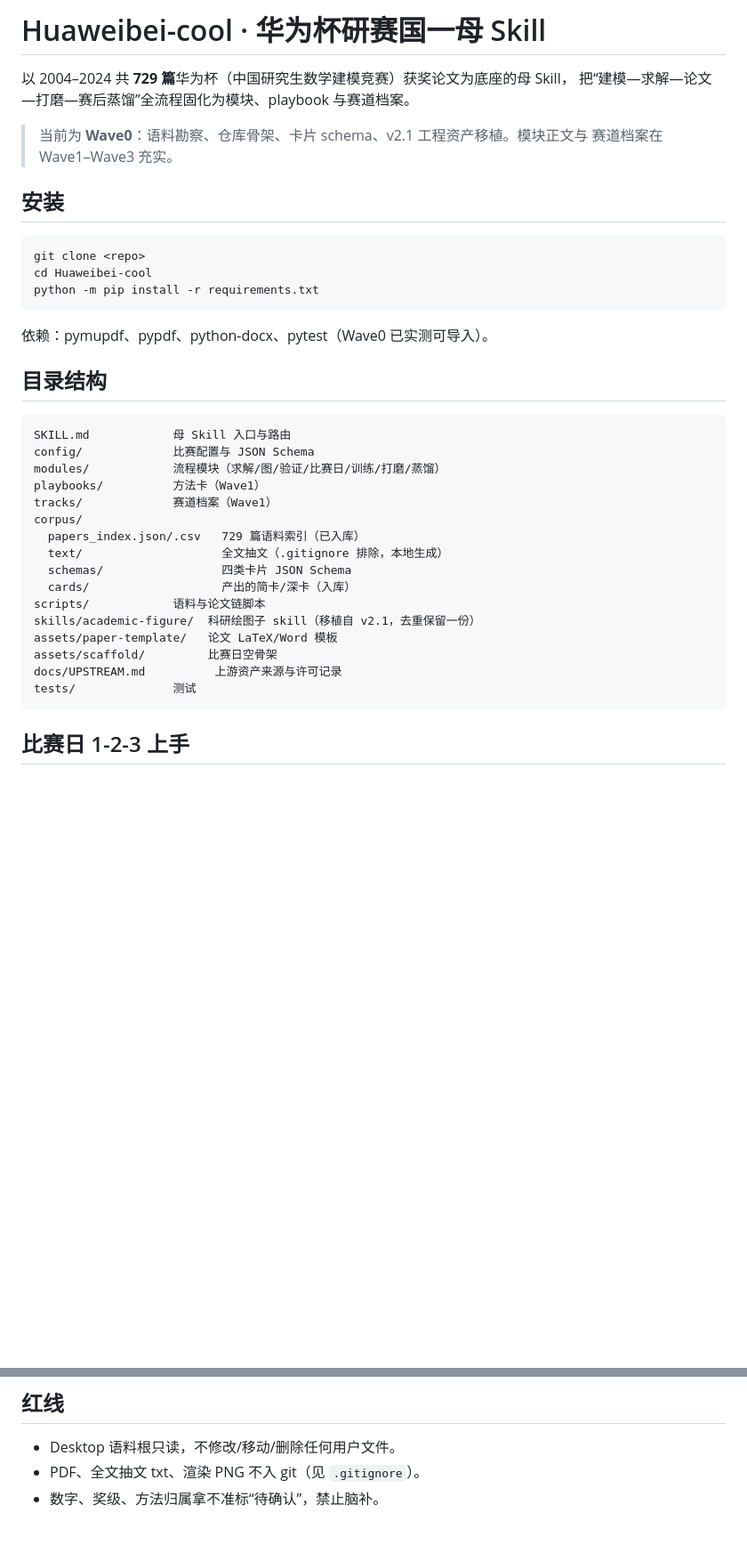
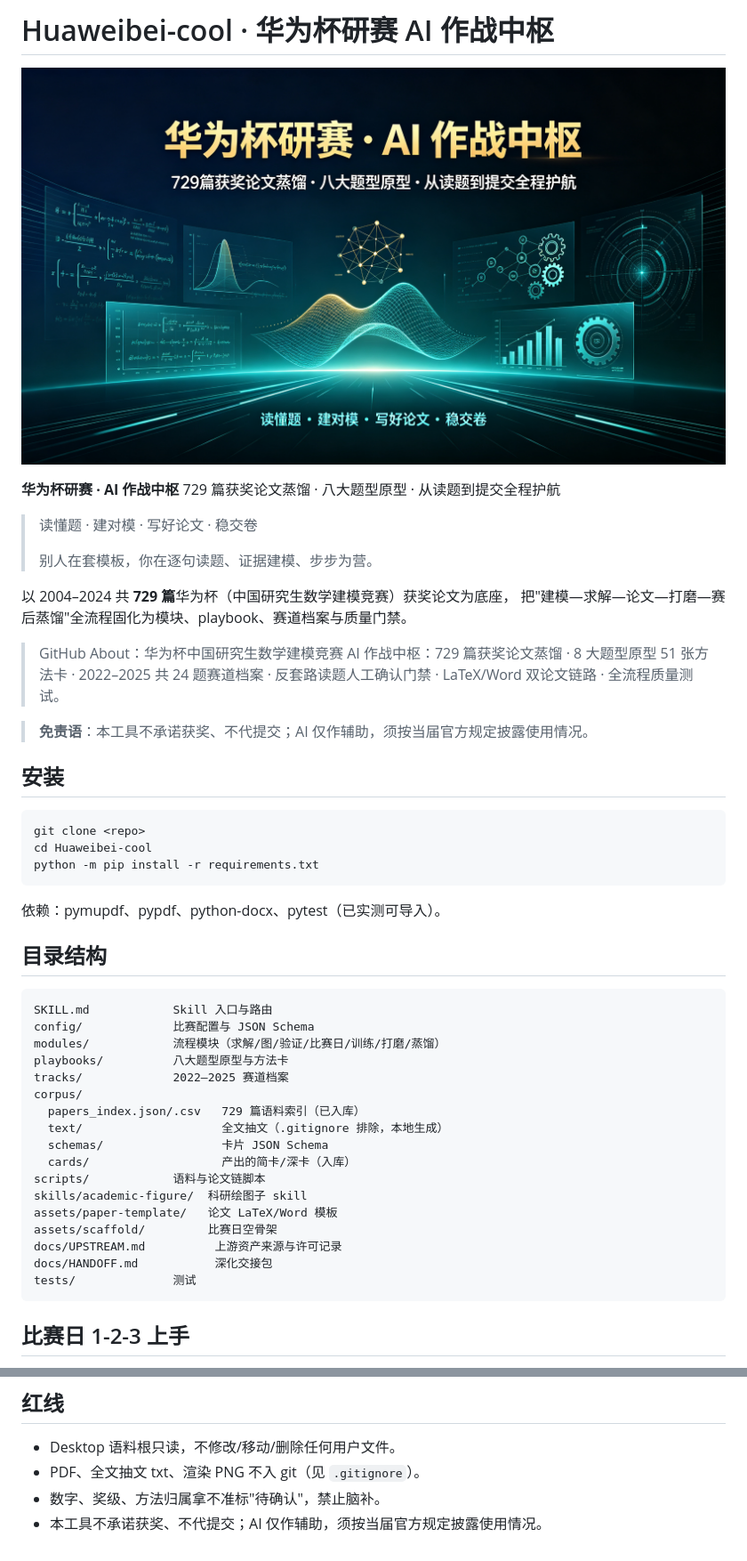
Before and after one commit to siyunhao2025-beep/Huaweibei-cool, a Markdown page: README.md, 2 parts joined by grey strips. Shown at 89% size. GitHub-like rendering; pictures changed too: docs/banner.png (added); blank space fills up the shorter version.

````diff
--- a/README.md
+++ b/README.md
@@ -1,10 +1,22 @@
-# Huaweibei-cool · 华为杯研赛国一母 Skill
+# Huaweibei-cool · 华为杯研赛 AI 作战中枢
 
-以 2004–2024 共 **729 篇**华为杯（中国研究生数学建模竞赛）获奖论文为底座的母 Skill，
-把“建模—求解—论文—打磨—赛后蒸馏”全流程固化为模块、playbook 与赛道档案。
+![huawei-mcm](docs/banner.png)
 
-> 当前为 **Wave0**：语料勘察、仓库骨架、卡片 schema、v2.1 工程资产移植。模块正文与
-> 赛道档案在 Wave1–Wave3 充实。
+**华为杯研赛 · AI 作战中枢**
+729 篇获奖论文蒸馏 · 八大题型原型 · 从读题到提交全程护航
+
+> 读懂题 · 建对模 · 写好论文 · 稳交卷
+>
+> 别人在套模板，你在逐句读题、证据建模、步步为营。
+
+以 2004–2024 共 **729 篇**华为杯（中国研究生数学建模竞赛）获奖论文为底座，
+把"建模—求解—论文—打磨—赛后蒸馏"全流程固化为模块、playbook、赛道档案与质量门禁。
+
+> GitHub About：华为杯中国研究生数学建模竞赛 AI 作战中枢：729 篇获奖论文蒸馏 ·
+> 8 大题型原型 51 张方法卡 · 2022–2025 共 24 题赛道档案 · 反套路读题人工确认门禁 ·
+> LaTeX/Word 双论文链路 · 全流程质量测试。
+
+> **免责语**：本工具不承诺获奖、不代提交；AI 仅作辅助，须按当届官方规定披露使用情况。
 
 ## 安装
 
@@ -14,26 +26,27 @@ cd Huaweibei-cool
 python -m pip install -r requirements.txt
 ```
 
-依赖：pymupdf、pypdf、python-docx、pytest（Wave0 已实测可导入）。
+依赖：pymupdf、pypdf、python-docx、pytest（已实测可导入）。
 
 ## 目录结构
 
 ```
-SKILL.md            母 Skill 入口与路由
+SKILL.md            Skill 入口与路由
 config/             比赛配置与 JSON Schema
 modules/            流程模块（求解/图/验证/比赛日/训练/打磨/蒸馏）
-playbooks/          方法卡（Wave1）
-tracks/             赛道档案（Wave1）
+playbooks/          八大题型原型与方法卡
+tracks/             2022–2025 赛道档案
 corpus/
   papers_index.json/.csv   729 篇语料索引（已入库）
   text/                    全文抽文（.gitignore 排除，本地生成）
-  schemas/                 四类卡片 JSON Schema
+  schemas/                 卡片 JSON Schema
   cards/                   产出的简卡/深卡（入库）
 scripts/            语料与论文链脚本
-skills/academic-figure/  科研绘图子 skill（移植自 v2.1，去重保留一份）
+skills/academic-figure/  科研绘图子 skill
 assets/paper-template/   论文 LaTeX/Word 模板
 assets/scaffold/         比赛日空骨架
 docs/UPSTREAM.md          上游资产来源与许可记录
+docs/HANDOFF.md           深化交接包
 tests/              测试
 ```
 
@@ -52,4 +65,5 @@ tests/              测试
 
 - Desktop 语料根只读，不修改/移动/删除任何用户文件。
 - PDF、全文抽文 txt、渲染 PNG 不入 git（见 `.gitignore`）。
-- 数字、奖级、方法归属拿不准标“待确认”，禁止脑补。
+- 数字、奖级、方法归属拿不准标"待确认"，禁止脑补。
+- 本工具不承诺获奖、不代提交；AI 仅作辅助，须按当届官方规定披露使用情况。
````
Also changed, not shown: SKILL.md (+2 -2 lines), docs/HANDOFF.md (added, +311 -0 lines), 1 other file.
